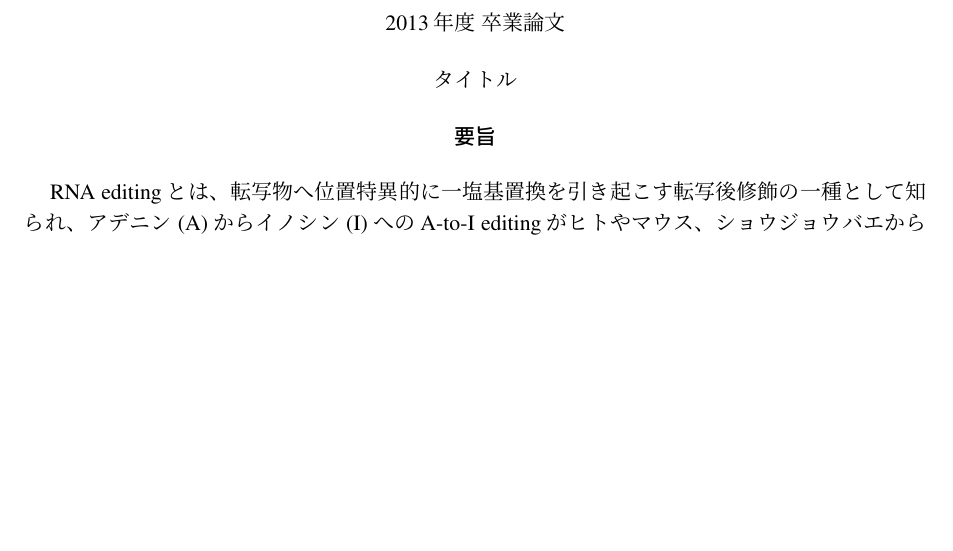
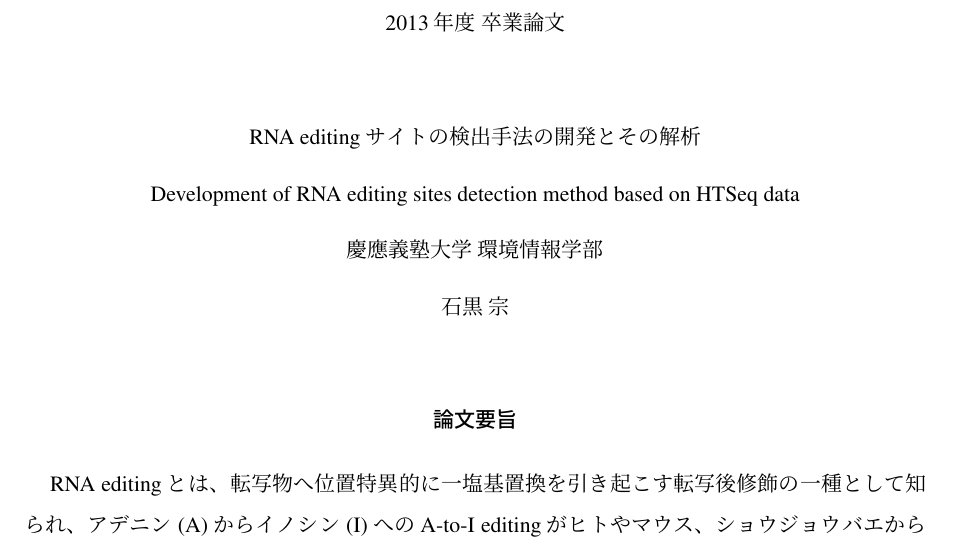
Before and after one commit to soh-i/Thesis, a LaTeX document (main.tex, which reads style.sty): part of page 2 of 10, cut so that both start at the same text, the shorter picture padded with empty space. Compiled offline with pLaTeX and dvipdfmx.

Commit message:
Cosmetic change

```diff
--- a/main.tex
+++ b/main.tex
@@ -6,6 +6,9 @@
 	\documentclass[11pt]{jreport}
 	\renewcommand{\bibname}{参考文献}
 	\newcommand{\acknowledgmentname}{謝辞}
+	\renewcommand{\rmdefault}{ptm} % ローマンフォントをTimes
+	\renewcommand{\sfdefault}{phv} % サンセリフをHelvetica
+	\renewcommand{\baselinestretch}{1.3} %行間の倍率
 \else
 	\documentclass[11pt]{report}
 	\newcommand{\acknowledgmentname}{Acknowledgment}
@@ -19,11 +22,10 @@
 \normalfont
 \usepackage{mathptm}
 
-
 %\bindermode
 
 \jclass   {卒業論文}
-\jtitle   {RNA editingサイトの検出手法の開発とその解析}
+\jtitle   {RNA editingサイトの検出手法の開発とその解析\\ Development of RNA editing sites detection method based on HTSeq data}
 \juniv    {慶應義塾大学}
 \jfaculty {環境情報学部}
 \jauthor  {石黒 宗}
--- a/style.sty
+++ b/style.sty
@@ -51,15 +52,14 @@
 \def\@jmaketitle{%
   \thispagestyle{empty}
   \begin{center}
-  	{\Large \@jsyear 年度 }
-	%\vspace{0.5cm}\par
-	{\Large \@jclass}
+  	{\LARGE \@jsyear 年度 }
+	{\LARGE \@jclass}
 	\vfill
 	\begin{lineskiptitle}
-	  {\huge\bf \@jtitle}
+	  {\LARGE \@jtitle}
 	\end{lineskiptitle}
 	\vfill
-		{\Large \@juniv\ \@jfaculty}
+		{\LARGE \@juniv\ \@jfaculty}
 		\vspace{0.5cm}\par
 		       {\LARGE \@jauthor}
 		       \vspace{2cm}\par
@@ -77,12 +77,17 @@
 % アブストラクトの定義（日本語）
 \newenvironment{jabstract}{%
   \begin{center}
-	%{\Large\bf \@jclass 概要 \@jsyear 年度（平成\@jhyear 年度）}
 	\vspace{1cm}\par
 	\begin{lineskipabst}
       {2013年度 卒業論文} \\
-      {タイトル}\\
-	  {\bf 要旨}\\
+      \vspace{1cm}\par
+      {\@jtitle}\\
+      {\@juniv\ \@jfaculty}
+      \par
+      {\@jauthor}
+      \par
+	  \vspace{1cm}\par
+	  {\bf 論文要旨}\\
 	\end{lineskipabst}
   \end{center}
   \parindent=1zw
```
Also changed, not shown: main.tex (1 more changed lines), style.sty (6 more changed lines).
